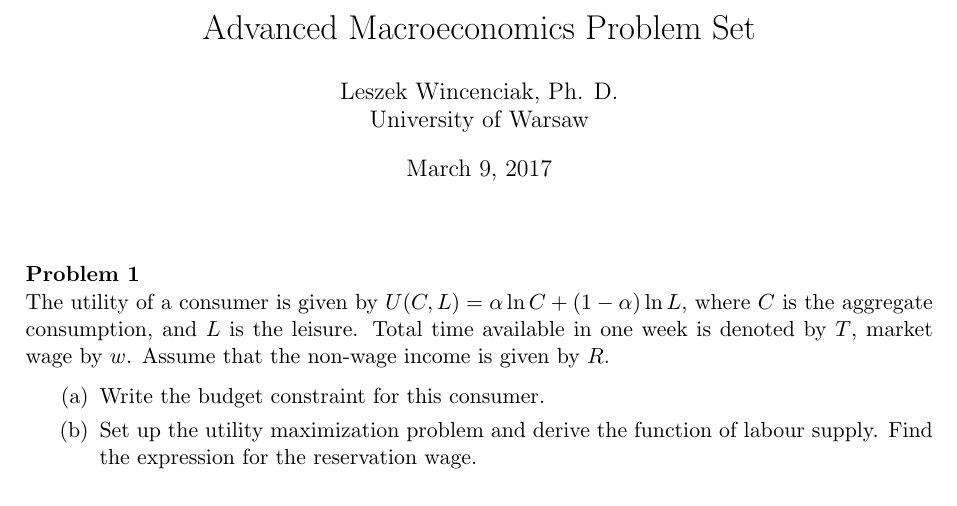
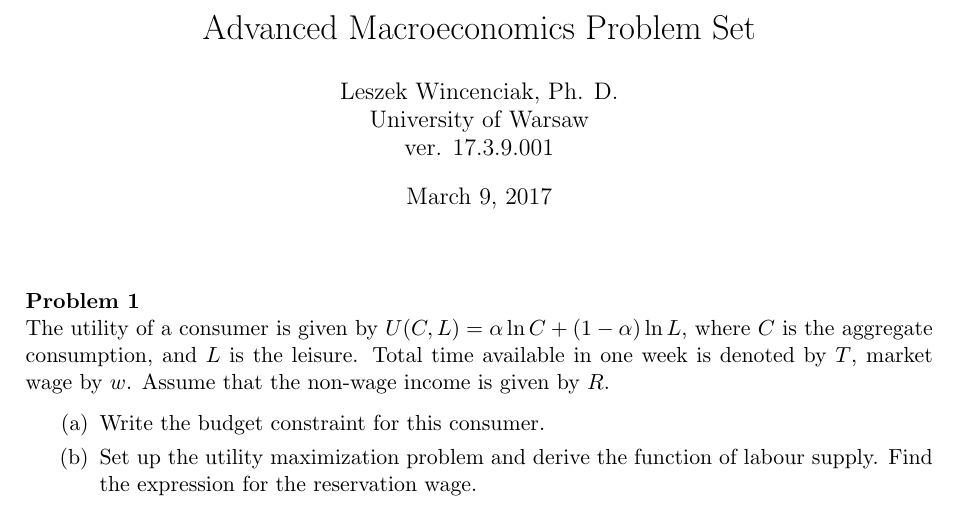
Before and after one commit to lwincenciak/advmacro, a LaTeX document (makro_pytania.tex): part of page 1 of 6, cut so that both start at the same text. The pictures show the PDF file makro_pytania.pdf that the author committed with the source.

Commit message:
ver. 17.3.9.001

```diff
--- a/makro_pytania.tex
+++ b/makro_pytania.tex
@@ -26,7 +26,7 @@
 
 \title{Advanced Macroeconomics Problem Set}
 
-\author{Leszek Wincenciak, Ph. D.\\ University of Warsaw}
+\author{Leszek Wincenciak, Ph. D.\\ University of Warsaw\\ ver. 17.3.9.001}
 
 \date{\today}
 
```
Also changed, not shown: makro_pytania.pdf.
